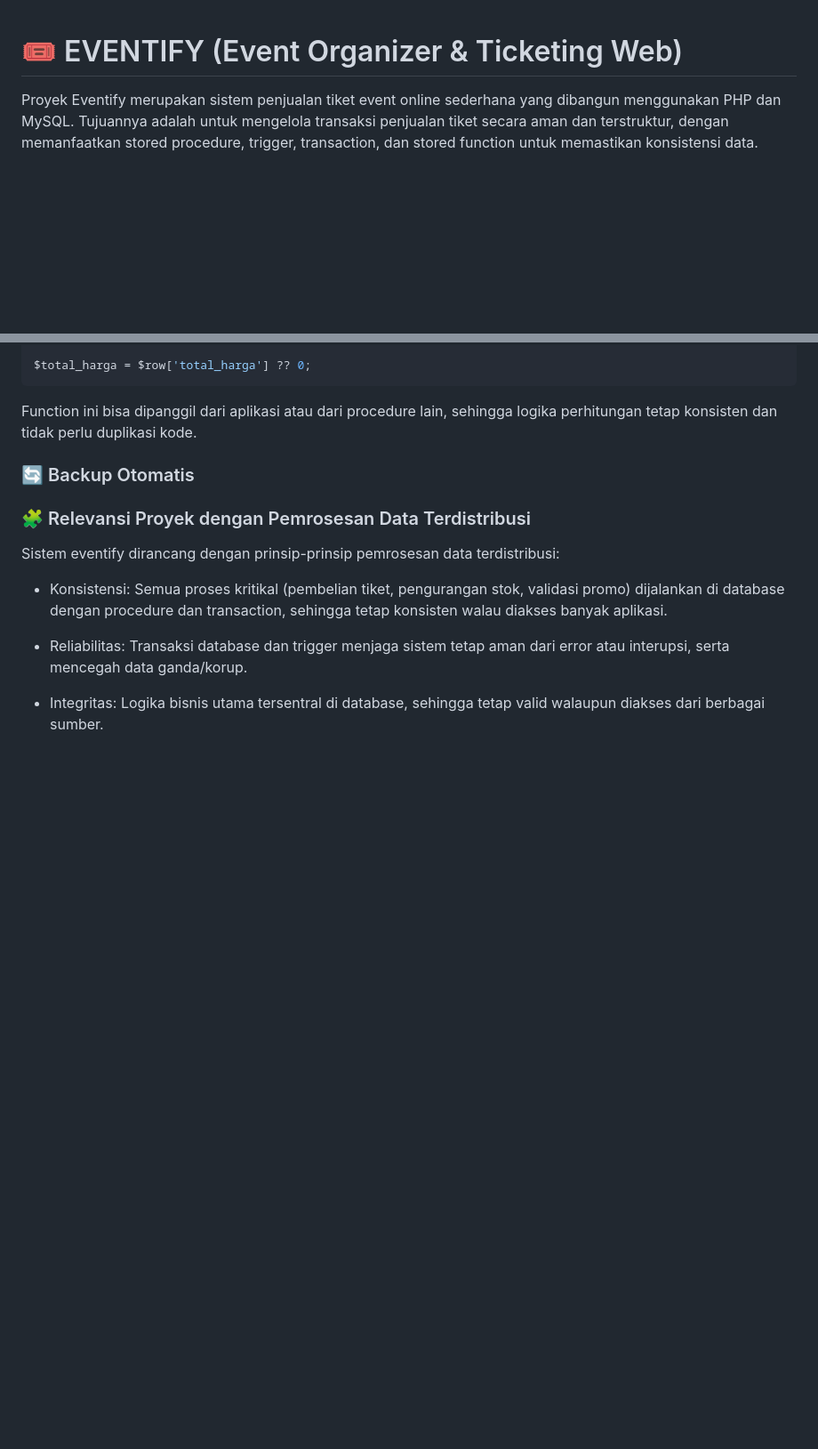
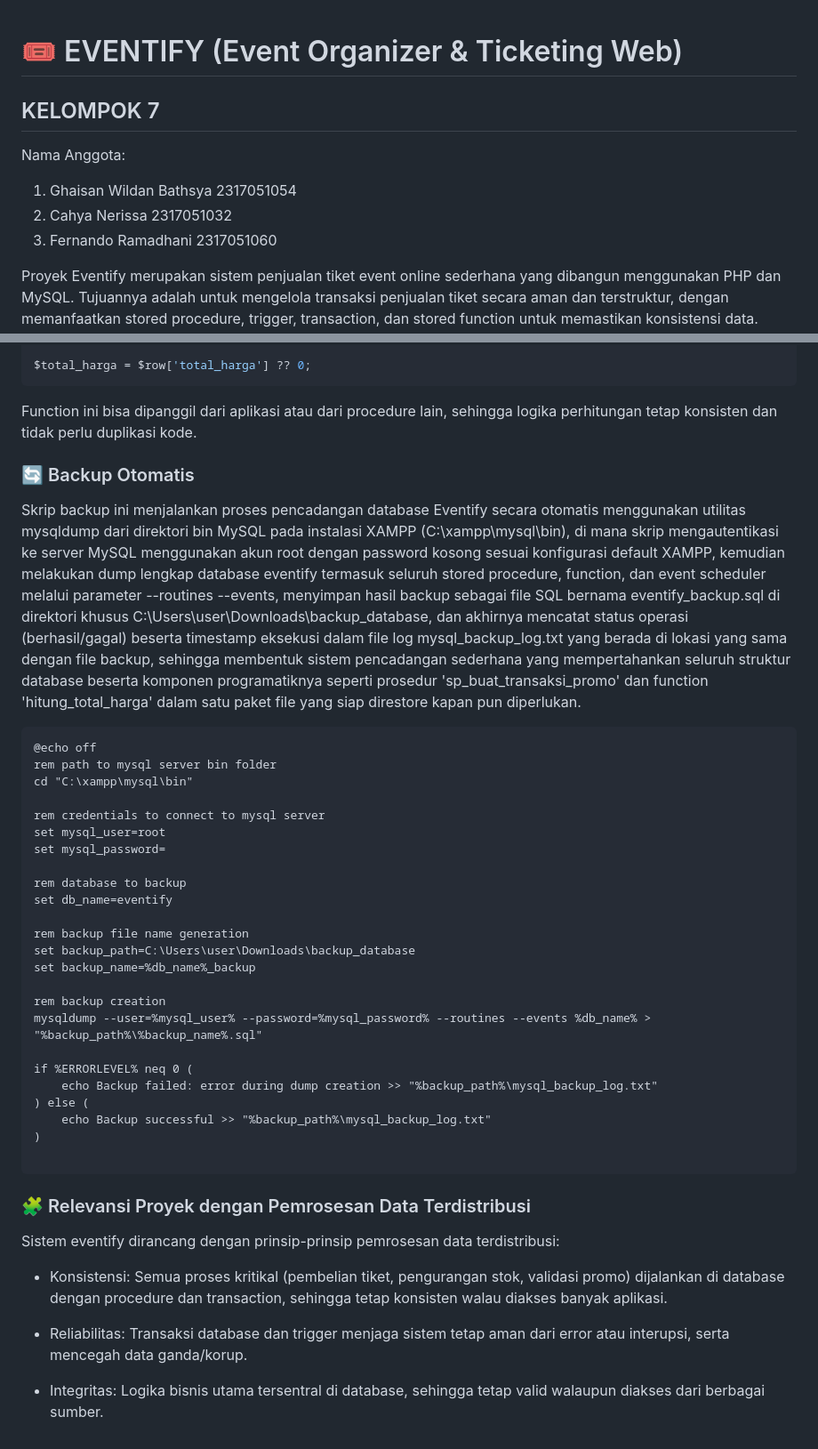
Before and after one commit to chynrssa/Eventify, a Markdown page: README.md, 2 parts joined by grey strips. Shown: that part at 89% size. Rendered like a GitHub page; blank space fills up the shorter version.

Commit message:
revisi readme

````diff
--- a/README.md
+++ b/README.md
@@ -1,4 +1,10 @@
 # 🎟️ EVENTIFY (Event Organizer & Ticketing Web)
+## KELOMPOK 7
+Nama Anggota:
+1. Ghaisan Wildan Bathsya 2317051054
+2. Cahya Nerissa 2317051032
+3. Fernando Ramadhani 2317051060
+
 Proyek Eventify merupakan sistem penjualan tiket event online sederhana yang dibangun menggunakan PHP dan MySQL. Tujuannya adalah untuk mengelola transaksi penjualan tiket secara aman dan terstruktur, dengan memanfaatkan stored procedure, trigger, transaction, dan stored function untuk memastikan konsistensi data. Sistem ini juga dilengkapi mekanisme backup otomatis untuk menjaga keamanan data.
 
 ![Beranda](/image/eventify.png)
@@ -125,8 +131,34 @@ Function ini bisa dipanggil dari aplikasi atau dari procedure lain, sehingga log
 
 
 ### 🔄 Backup Otomatis
+Skrip backup ini menjalankan proses pencadangan database Eventify secara otomatis menggunakan utilitas mysqldump dari direktori bin MySQL pada instalasi XAMPP (C:\xampp\mysql\bin), di mana skrip mengautentikasi ke server MySQL menggunakan akun root dengan password kosong sesuai konfigurasi default XAMPP, kemudian melakukan dump lengkap database eventify termasuk seluruh stored procedure, function, dan event scheduler melalui parameter --routines --events, menyimpan hasil backup sebagai file SQL bernama eventify_backup.sql di direktori khusus C:\Users\user\Downloads\backup_database, dan akhirnya mencatat status operasi (berhasil/gagal) beserta timestamp eksekusi dalam file log mysql_backup_log.txt yang berada di lokasi yang sama dengan file backup, sehingga membentuk sistem pencadangan sederhana yang mempertahankan seluruh struktur database beserta komponen programatiknya seperti prosedur 'sp_buat_transaksi_promo' dan function 'hitung_total_harga' dalam satu paket file yang siap direstore kapan pun diperlukan.
 
+```bat
+@echo off
+rem path to mysql server bin folder
+cd "C:\xampp\mysql\bin"
 
+rem credentials to connect to mysql server
+set mysql_user=root
+set mysql_password=
+
+rem database to backup
+set db_name=eventify
+
+rem backup file name generation
+set backup_path=C:\Users\user\Downloads\backup_database
+set backup_name=%db_name%_backup
+
+rem backup creation
+mysqldump --user=%mysql_user% --password=%mysql_password% --routines --events %db_name% > "%backup_path%\%backup_name%.sql"
+
+if %ERRORLEVEL% neq 0 (
+    echo Backup failed: error during dump creation >> "%backup_path%\mysql_backup_log.txt"
+) else (
+    echo Backup successful >> "%backup_path%\mysql_backup_log.txt"
+)
+
+```
 
 ### 🧩 Relevansi Proyek dengan Pemrosesan Data Terdistribusi
 Sistem eventify dirancang dengan prinsip-prinsip pemrosesan data terdistribusi:
````
